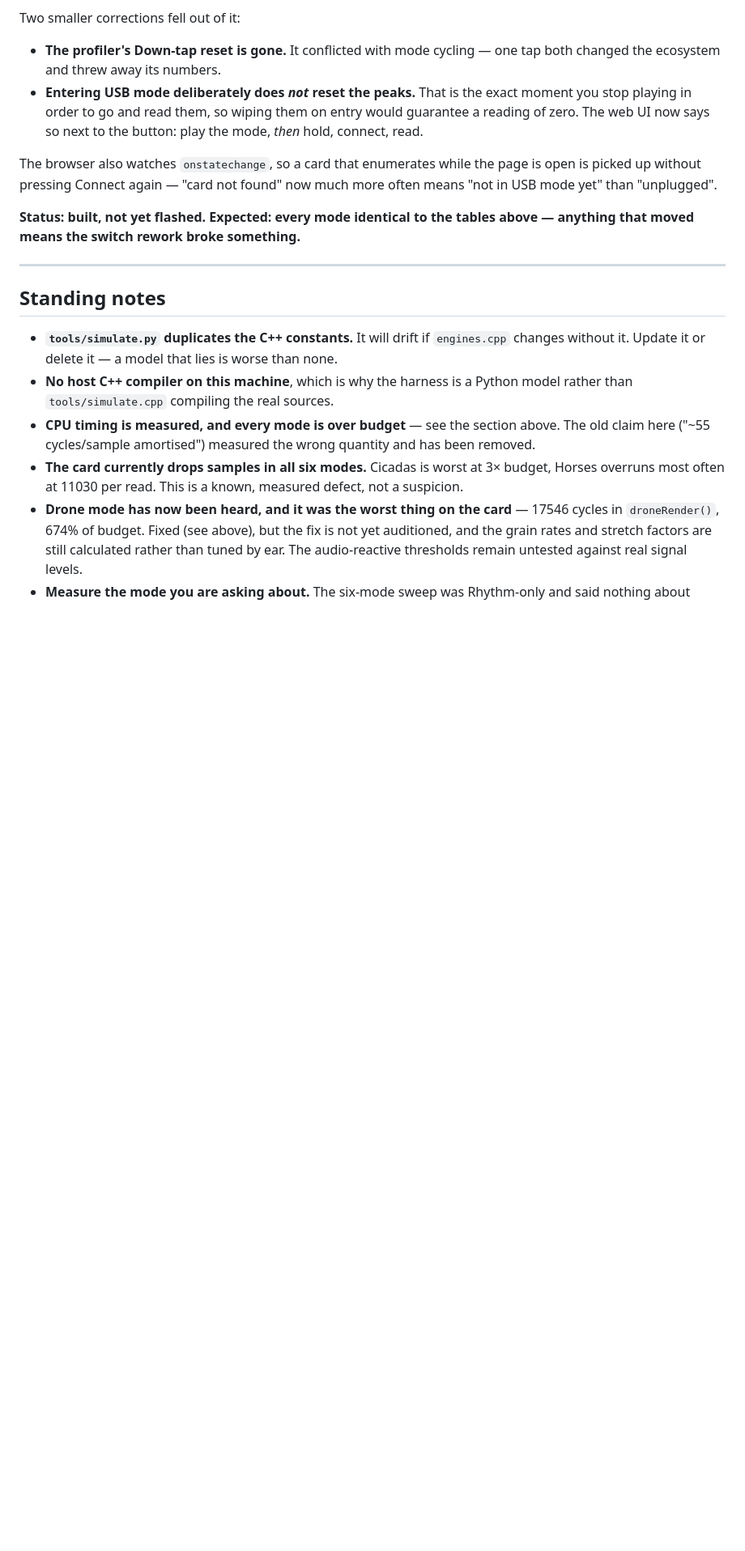
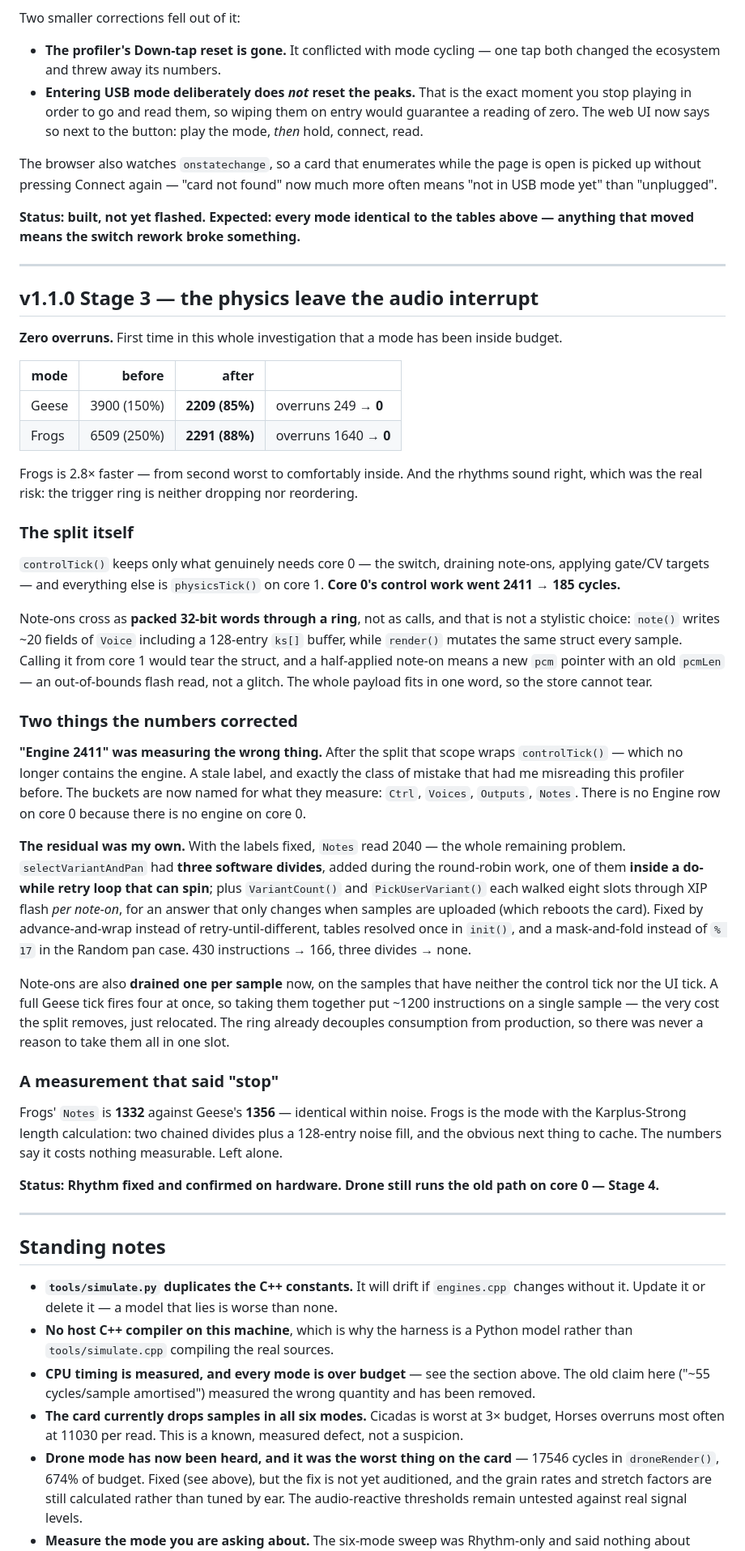
Before and after one commit to uglifruit/WorkshopBio, a Markdown page: docs/DEVLOG.md, the part around the change. Shown at 81% size. Drawn GitHub-style; blank space fills up the shorter version.

Commit message:
Stage 3 confirmed on hardware: zero overruns, and a measurement that said stop
  mode    before          after           overruns
  Geese   3900 (150%)     2209 (85%)      249 -> 0
  Frogs   6509 (250%)     2291 (88%)     1640 -> 0

First time in this investigation a mode has been inside budget. Frogs is 2.8x
faster, from second worst to comfortably inside, and the rhythms sound right -
which was the real risk, since a dropping or reordering trigger ring would be
audible before it was measurable.

Core 0's control work went 2411 -> 185 cycles. The engine is gone from the audio
interrupt.

Also recorded the two corrections the numbers forced. The "Engine" bucket was
measuring controlTick() after the engine had left it - a stale label, the same
class of mistake that had me misreading this profiler two rounds ago. And the
2040-cycle residual in note-ons was mine: three software divides added during the
round-robin work, one inside a retry loop that can spin, plus two helpers walking
XIP flash per note-on for an answer that only changes on upload.

The last entry is the useful one: Frogs' note-on cost is 1332 against Geese's
1356, identical within noise. Frogs is the mode with the Karplus-Strong divides
and a 128-entry noise fill - the obvious next thing to optimise. The measurement
says it costs nothing, so it stays. Worth writing down that the tool said stop.

Co-Authored-By: Claude Opus 5 <noreply@anthropic.com>

```diff
--- a/docs/DEVLOG.md
+++ b/docs/DEVLOG.md
@@ -779,6 +779,69 @@ above — anything that moved means the switch rework broke something.**
 
 ---
 
+## v1.1.0 Stage 3 — the physics leave the audio interrupt
+
+**Zero overruns.** First time in this whole investigation that a mode has been
+inside budget.
+
+| mode | before | after | |
+|------|-------:|------:|---|
+| Geese | 3900 (150%) | **2209 (85%)** | overruns 249 → **0** |
+| Frogs | 6509 (250%) | **2291 (88%)** | overruns 1640 → **0** |
+
+Frogs is 2.8× faster — from second worst to comfortably inside. And the rhythms
+sound right, which was the real risk: the trigger ring is neither dropping nor
+reordering.
+
+### The split itself
+
+`controlTick()` keeps only what genuinely needs core 0 — the switch, draining
+note-ons, applying gate/CV targets — and everything else is `physicsTick()` on
+core 1. **Core 0's control work went 2411 → 185 cycles.**
+
+Note-ons cross as **packed 32-bit words through a ring**, not as calls, and that
+is not a stylistic choice: `note()` writes ~20 fields of `Voice` including a
+128-entry `ks[]` buffer, while `render()` mutates the same struct every sample.
+Calling it from core 1 would tear the struct, and a half-applied note-on means a
+new `pcm` pointer with an old `pcmLen` — an out-of-bounds flash read, not a
+glitch. The whole payload fits in one word, so the store cannot tear.
+
+### Two things the numbers corrected
+
+**"Engine 2411" was measuring the wrong thing.** After the split that scope wraps
+`controlTick()` — which no longer contains the engine. A stale label, and exactly
+the class of mistake that had me misreading this profiler before. The buckets are
+now named for what they measure: `Ctrl`, `Voices`, `Outputs`, `Notes`. There is
+no Engine row on core 0 because there is no engine on core 0.
+
+**The residual was my own.** With the labels fixed, `Notes` read 2040 — the whole
+remaining problem. `selectVariantAndPan` had **three software divides**, added
+during the round-robin work, one of them **inside a do-while retry loop that can
+spin**; plus `VariantCount()` and `PickUserVariant()` each walked eight slots
+through XIP flash *per note-on*, for an answer that only changes when samples are
+uploaded (which reboots the card). Fixed by advance-and-wrap instead of
+retry-until-different, tables resolved once in `init()`, and a mask-and-fold
+instead of `% 17` in the Random pan case. 430 instructions → 166, three divides →
+none.
+
+Note-ons are also **drained one per sample** now, on the samples that have neither
+the control tick nor the UI tick. A full Geese tick fires four at once, so taking
+them together put ~1200 instructions on a single sample — the very cost the split
+removes, just relocated. The ring already decouples consumption from production,
+so there was never a reason to take them all in one slot.
+
+### A measurement that said "stop"
+
+Frogs' `Notes` is **1332** against Geese's **1356** — identical within noise.
+Frogs is the mode with the Karplus-Strong length calculation: two chained divides
+plus a 128-entry noise fill, and the obvious next thing to cache. The numbers say
+it costs nothing measurable. Left alone.
+
+**Status: Rhythm fixed and confirmed on hardware. Drone still runs the old path
+on core 0 — Stage 4.**
+
+---
+
 ## Standing notes
 
 - **`tools/simulate.py` duplicates the C++ constants.** It will drift if
```
